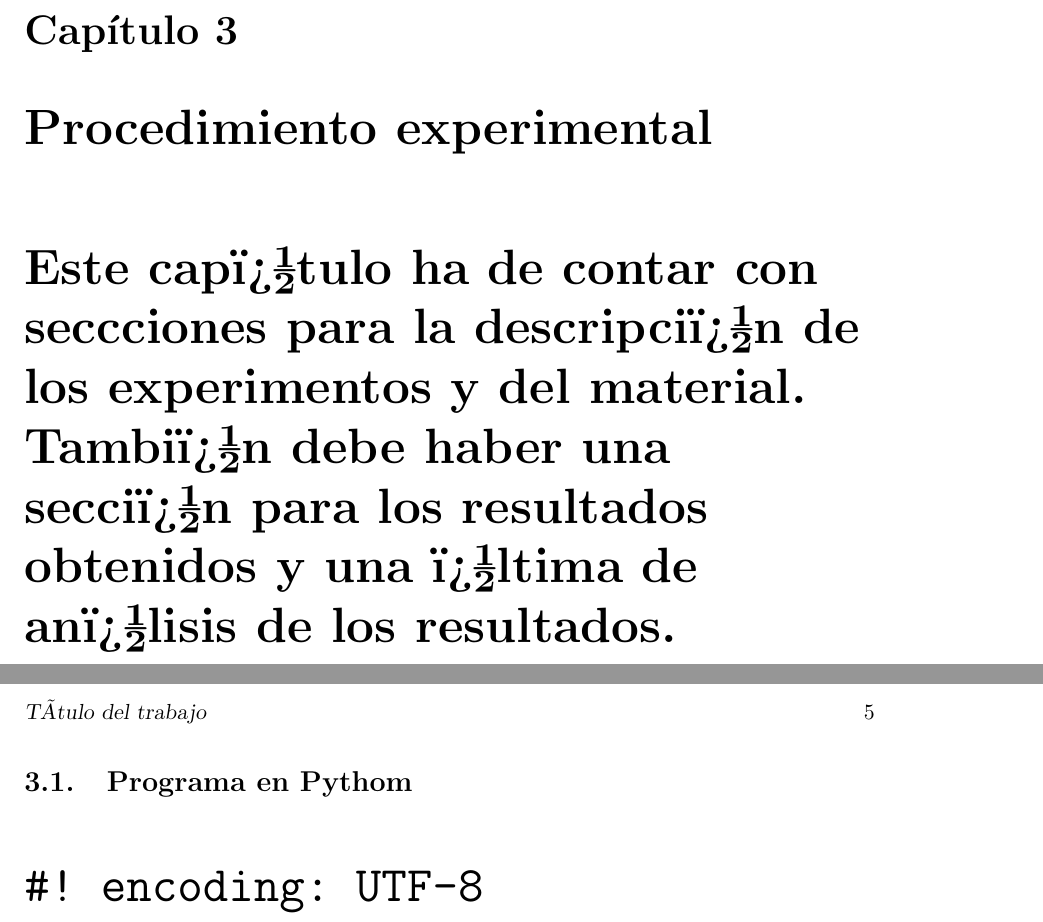
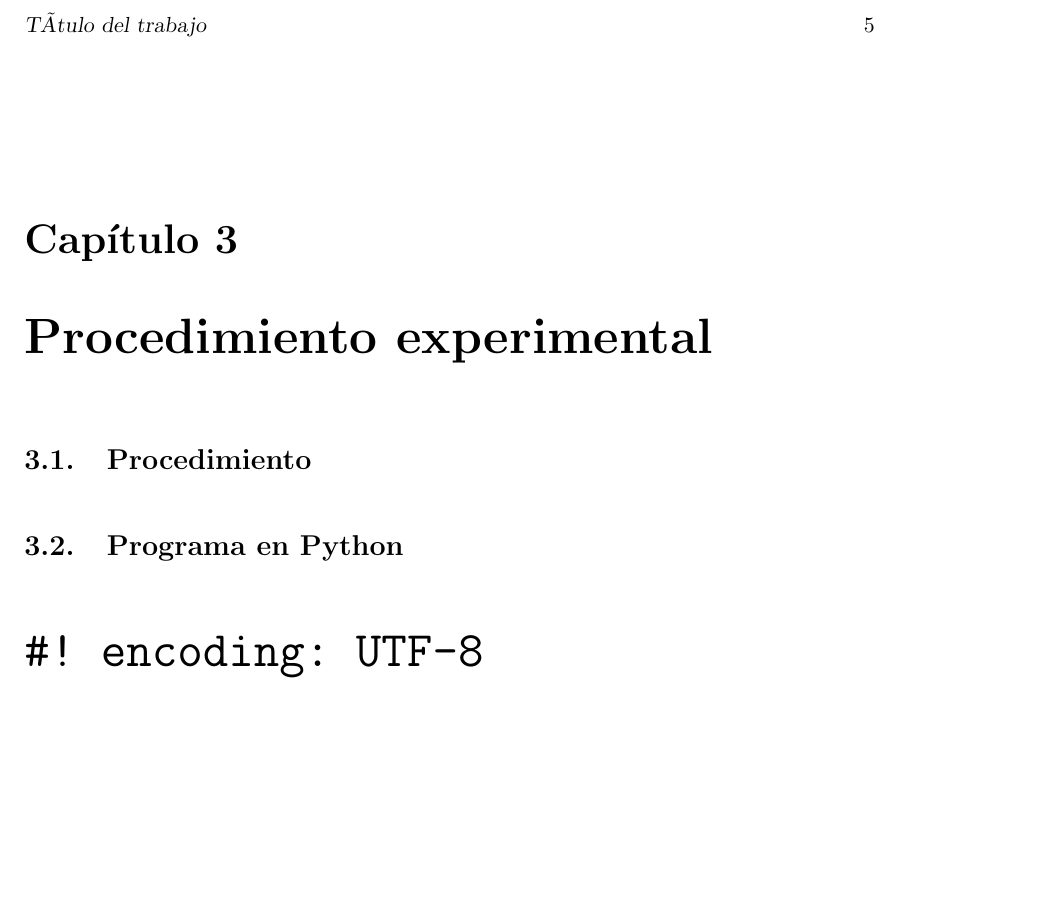
Before and after one commit to alu0100848595/EQUIPO_1_G, a LaTeX document (docs/te/memte.tex, which reads docs/te/tex/cap3.tex): two parts of pages 12 and 13 of 21 before the commit and part of page 13 of 21 after it, the two joined at a grey line, cut so that both start at the same text, the shorter picture padded with empty space. Compiled offline with pdfLaTeX.

Commit message:
Update cap3.tex

```diff
--- a/docs/te/tex/cap3.tex
+++ b/docs/te/tex/cap3.tex
@@ -2,16 +2,16 @@
 % Chapter 3: Procedimiento experimental
 %%%%%%%%%%%%%%%%%%%%%%%%%%%%%%%%%%%%%%%%%%%%%%%%%%%%%%%%%%%%%%%%%%%%%%%%%%%%%%%
 
-Este cap�tulo ha de contar con seccciones para la descripci�n de los experimentos
-y del material.
-%
-Tambi�n debe haber una secci�n para los resultados obtenidos y una �ltima de
-an�lisis de los resultados.
 
 %++++++++++++++++++++++++++++++++++++++++++++++++++++++++++++++++++++++++++++++
 
-\section{Programa en Pythom}
+\section{Procedimiento}
 \label{3:sec:1}
+
+
+%++++++++++++++++++++++++++++++++++++++++++++++++++++++++++++++++++++++++++++++
+\section{Programa en Python}
+\label{3:sec:2}
 \begin{verbatim}
 #! encoding: UTF-8
 #! /usr/bin/python
```
Also changed, not shown: docs/te/tex/cap3.tex (5 more changed lines).
